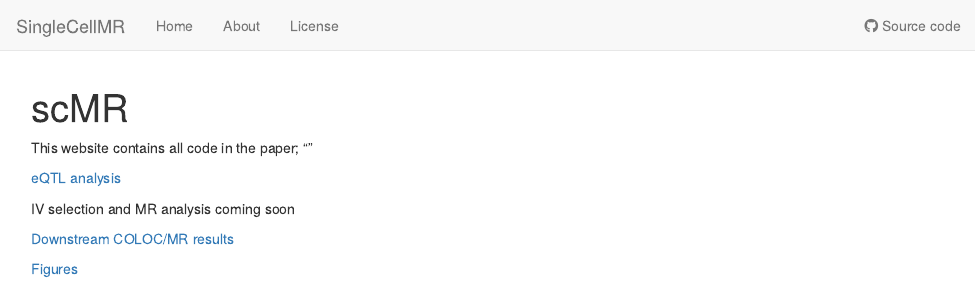
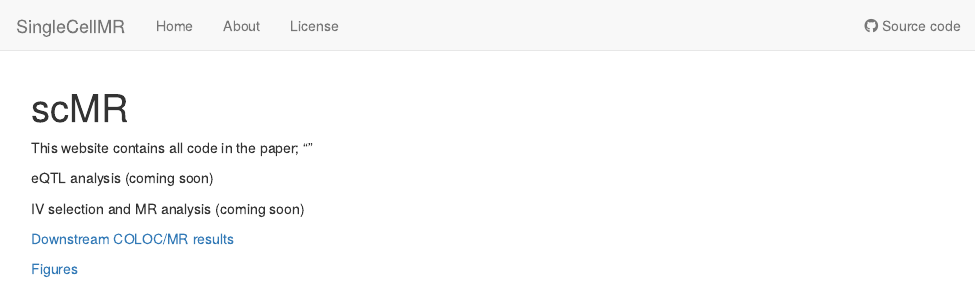
Before and after one commit to HaglundA/SingleCellMR, an R Markdown document (analysis/index.Rmd): the page in a window 1100 px wide, from its top. Rendered offline with R 4.5, knitr and Pandoc, with nearby package versions; drawn as R Markdown's standard HTML page in place of the format the file asks for.

Commit message:
wflow_publish(c("analysis/index.Rmd"))

```diff
--- a/analysis/index.Rmd
+++ b/analysis/index.Rmd
@@ -11,10 +11,9 @@ editor_options:
 This website contains all code in the paper; ""
 
 
-[eQTL analysis](eQTL_analysis.html)
+eQTL analysis (coming soon)
 
-IV selection and MR analysis
-coming soon
+IV selection and MR analysis (coming soon)
 
 
 [Downstream COLOC/MR results](downstream.html)
```
